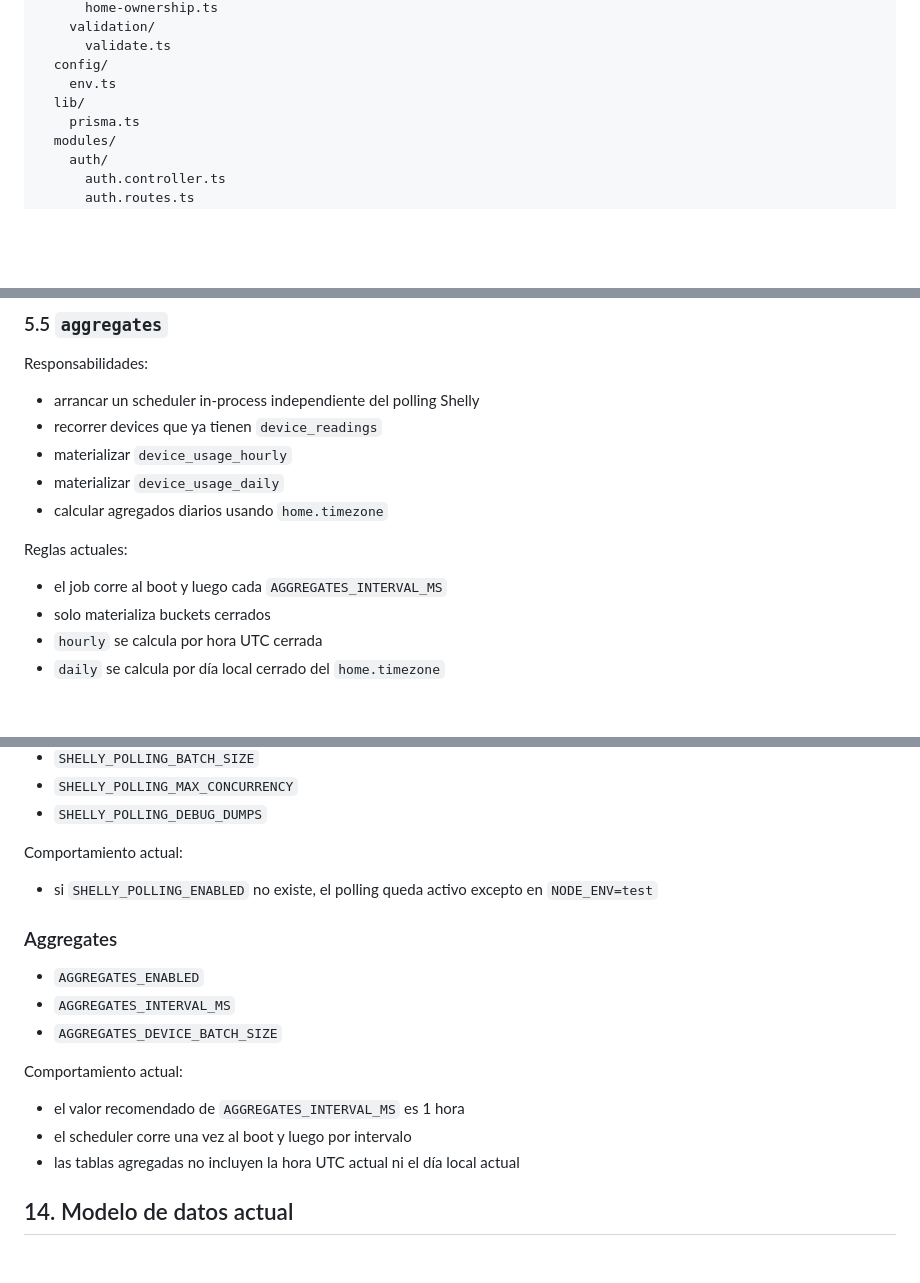
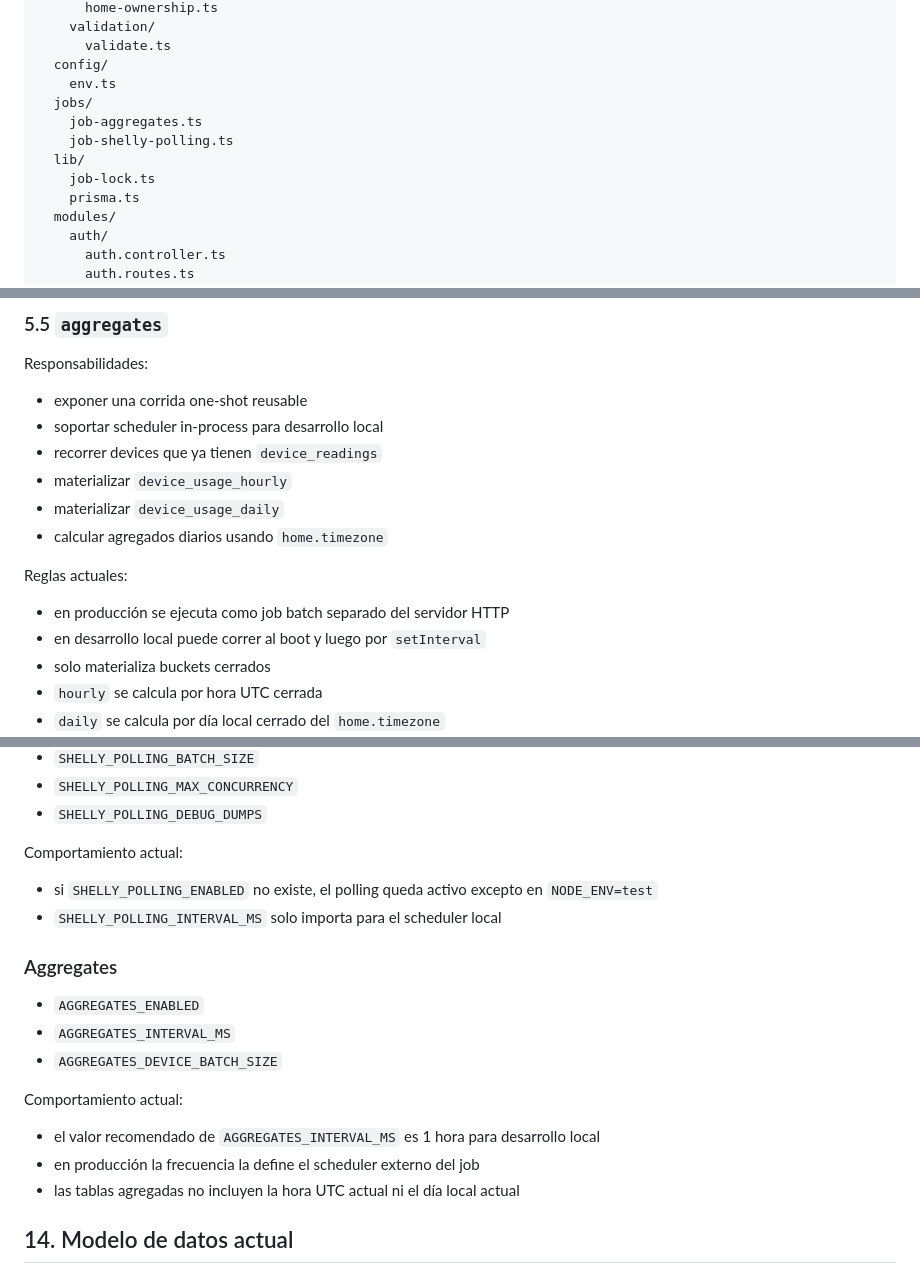
Before and after one commit to DiegoHdez54323/energy_sentinel_ai, a Markdown page: documentation/ENERGY_SENTINEL_BACKEND_ACTUAL.md, 3 parts joined by grey strips. GitHub-like rendering; blank space fills up the shorter version.

```diff
--- a/documentation/ENERGY_SENTINEL_BACKEND_ACTUAL.md
+++ b/documentation/ENERGY_SENTINEL_BACKEND_ACTUAL.md
@@ -67,7 +67,11 @@ backend/src/
       validate.ts
   config/
     env.ts
+  jobs/
+    job-aggregates.ts
+    job-shelly-polling.ts
   lib/
+    job-lock.ts
     prisma.ts
   modules/
     auth/
@@ -250,7 +271,8 @@ Responsabilidades:
 
 Responsabilidades:
 
-- arrancar un scheduler in-process independiente del polling Shelly
+- exponer una corrida one-shot reusable
+- soportar scheduler in-process para desarrollo local
 - recorrer devices que ya tienen `device_readings`
 - materializar `device_usage_hourly`
 - materializar `device_usage_daily`
@@ -258,7 +280,8 @@ Responsabilidades:
 
 Reglas actuales:
 
-- el job corre al boot y luego cada `AGGREGATES_INTERVAL_MS`
+- en producción se ejecuta como job batch separado del servidor HTTP
+- en desarrollo local puede correr al boot y luego por `setInterval`
 - solo materializa buckets cerrados
 - `hourly` se calcula por hora UTC cerrada
 - `daily` se calcula por día local cerrado del `home.timezone`
@@ -1263,6 +1286,7 @@ Protecciones del scheduler:
 Comportamiento actual:
 
 - si `SHELLY_POLLING_ENABLED` no existe, el polling queda activo excepto en `NODE_ENV=test`
+- `SHELLY_POLLING_INTERVAL_MS` solo importa para el scheduler local
 
 ### Aggregates
 
@@ -1272,8 +1296,8 @@ Comportamiento actual:
 
 Comportamiento actual:
 
-- el valor recomendado de `AGGREGATES_INTERVAL_MS` es 1 hora
-- el scheduler corre una vez al boot y luego por intervalo
+- el valor recomendado de `AGGREGATES_INTERVAL_MS` es 1 hora para desarrollo local
+- en producción la frecuencia la define el scheduler externo del job
 - las tablas agregadas no incluyen la hora UTC actual ni el día local actual
 
 ## 14. Modelo de datos actual
```
Also changed, not shown: other parts of documentation/ENERGY_SENTINEL_BACKEND_ACTUAL.md (+39 -13 lines).
